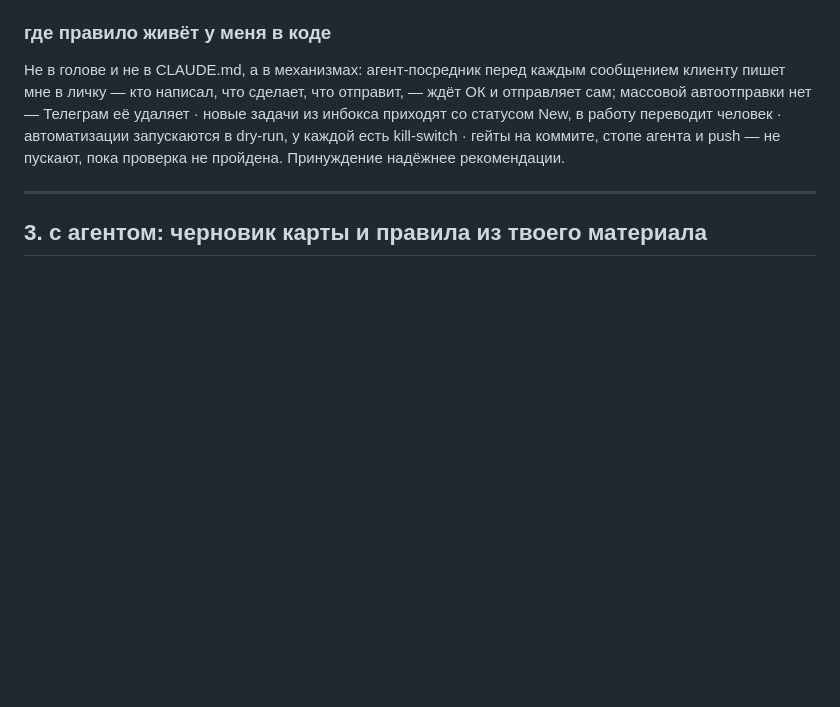
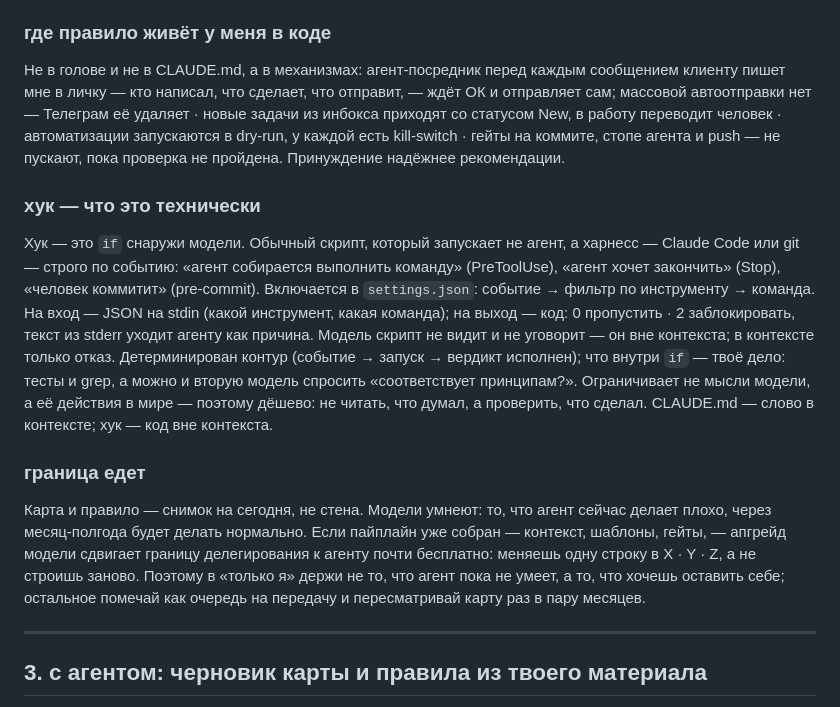
Before and after one commit to ai-mindset-org/s26-lab, a Markdown page: artifacts/kirill-system/карта и правило.md, the part around the change. Rendered like a GitHub page; blank space fills up the shorter version.

Commit message:
artifacts/kirill-system: хук — что это технически, граница едет (раздатка среды перед эфиром) (#11)

```diff
--- a/artifacts/kirill-system/карта и правило.md
+++ b/artifacts/kirill-system/карта и правило.md
@@ -69,6 +69,14 @@
 
 Не в голове и не в CLAUDE.md, а в механизмах: агент-посредник перед каждым сообщением клиенту пишет мне в личку — кто написал, что сделает, что отправит, — ждёт ОК и отправляет сам; массовой автоотправки нет — Телеграм её удаляет · новые задачи из инбокса приходят со статусом New, в работу переводит человек · автоматизации запускаются в dry-run, у каждой есть kill-switch · гейты на коммите, стопе агента и push — не пускают, пока проверка не пройдена. Принуждение надёжнее рекомендации.
 
+### хук — что это технически
+
+Хук — это `if` снаружи модели. Обычный скрипт, который запускает не агент, а харнесс — Claude Code или git — строго по событию: «агент собирается выполнить команду» (PreToolUse), «агент хочет закончить» (Stop), «человек коммитит» (pre-commit). Включается в `settings.json`: событие → фильтр по инструменту → команда. На вход — JSON на stdin (какой инструмент, какая команда); на выход — код: 0 пропустить · 2 заблокировать, текст из stderr уходит агенту как причина. Модель скрипт не видит и не уговорит — он вне контекста; в контексте только отказ. Детерминирован контур (событие → запуск → вердикт исполнен); что внутри `if` — твоё дело: тесты и grep, а можно и вторую модель спросить «соответствует принципам?». Ограничивает не мысли модели, а её действия в мире — поэтому дёшево: не читать, что думал, а проверить, что сделал. CLAUDE.md — слово в контексте; хук — код вне контекста.
+
+### граница едет
+
+Карта и правило — снимок на сегодня, не стена. Модели умнеют: то, что агент сейчас делает плохо, через месяц-полгода будет делать нормально. Если пайплайн уже собран — контекст, шаблоны, гейты, — апгрейд модели сдвигает границу делегирования к агенту почти бесплатно: меняешь одну строку в X · Y · Z, а не строишь заново. Поэтому в «только я» держи не то, что агент пока не умеет, а то, что хочешь оставить себе; остальное помечай как очередь на передачу и пересматривай карту раз в пару месяцев.
+
 ---
 
 ## 3. с агентом: черновик карты и правила из твоего материала
```
